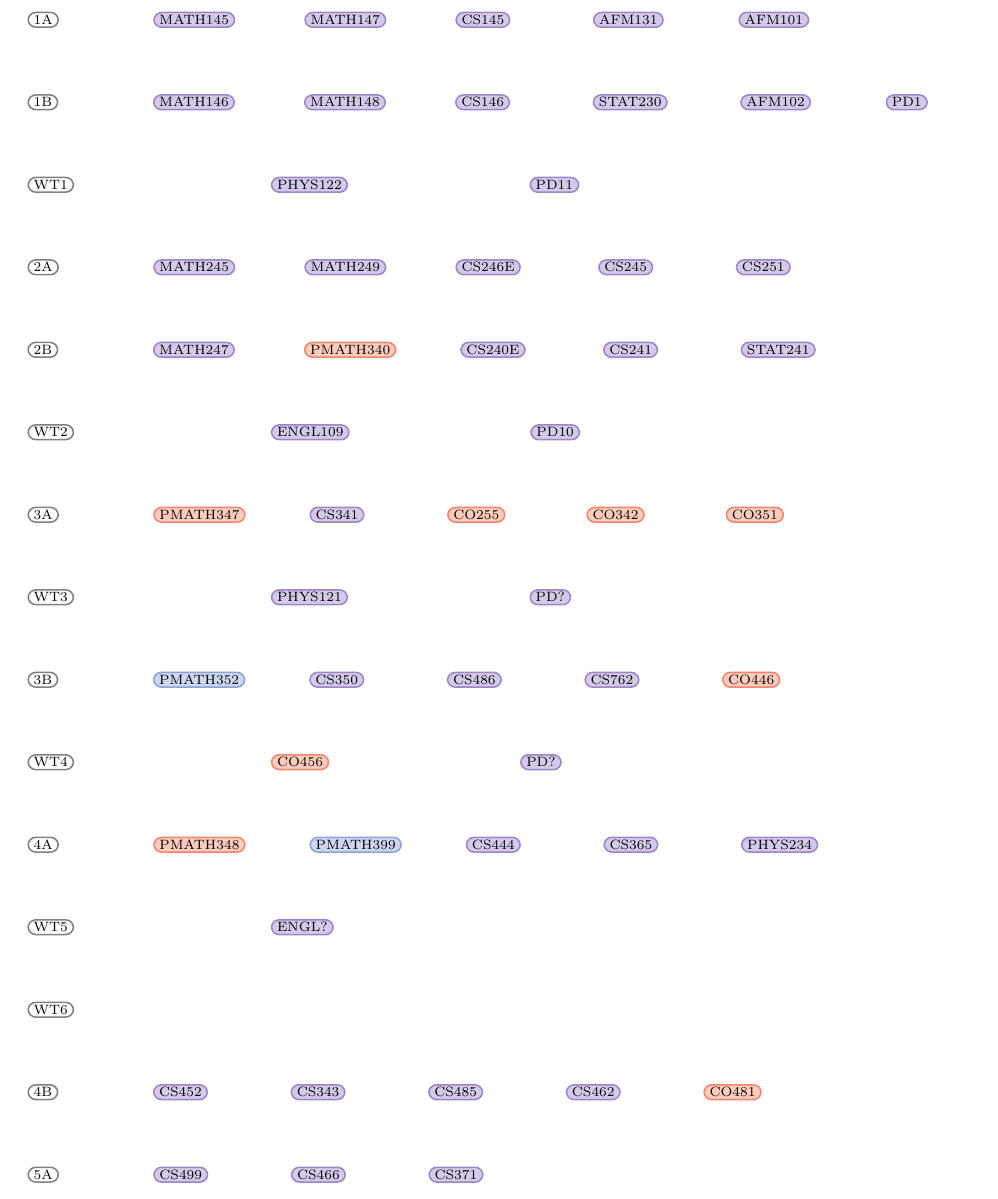
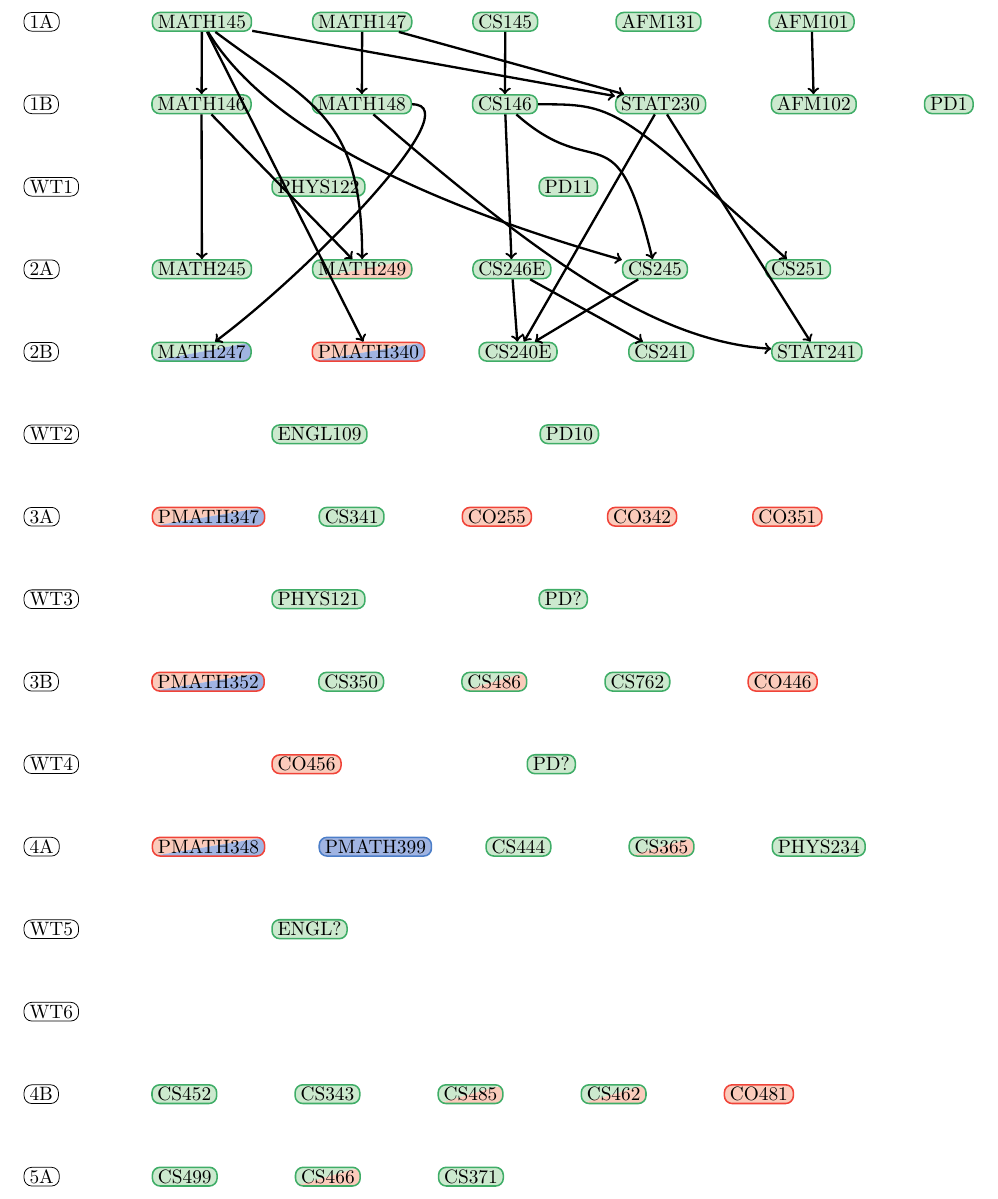
Before and after one commit to felix990302/course_graph, a LaTeX document (course_graph.tex): part of the page, cut so that both start at the same text. Compiled offline with pdfLaTeX.

Commit message:
started adding prereqs to graph

```diff
--- a/course_graph.tex
+++ b/course_graph.tex
@@ -12,6 +12,8 @@
 \usepackage{physics}
 \usepackage{tikz}
 \usepackage{float}
+
+\usetikzlibrary{shadows}
 
 % floor, ceiling, set
 \DeclarePairedDelimiter{\ceil}{\lceil}{\rceil}
@@ -37,57 +39,37 @@
 
 \begin{figure}[H]
     \centering
-    \tikzset{font=\scriptsize}
-    \tikzstyle{cs}=[rectangle,rounded corners,draw=Violet!50,fill=Violet!20,thick,inner xsep=0.1cm,inner ysep=0.5mm]
-    \tikzstyle{co}=[rectangle,rounded corners,draw=Red!50,fill=Red!20,thick,inner xsep=0.1cm,inner ysep=0.5mm]
-    \tikzstyle{pm}=[rectangle,rounded corners,draw=NavyBlue!50,fill=NavyBlue!20,thick,inner xsep=0.1cm,inner ysep=0.5mm]
-    \tikzstyle{term}=[rectangle,rounded corners,draw=black!50,thick,inner xsep=0.1cm,inner ysep=0.5mm]
+    \tikzset{font=\textbf\footnotesize}
     \begin{tikzpicture}[node distance=2cm]
-        \node[term,alias=last,anchor=west] (1A) at (0, 0) {1A};
-        \foreach \title/\style in {MATH145/cs,MATH147/cs,CS145/cs,AFM131/cs,AFM101/cs} {
-            \node (\title) [\style,right of=last,alias=last,anchor=west] {\title};
-        }
+        \tikzstyle{co pm fill}=[path picture={
+            \fill[Red!20] (path picture bounding box.south west)
+        -- (path picture bounding box.north east) -| cycle;
+            \fill[NavyBlue!40] (path picture bounding box.south west)
+        -- (path picture bounding box.north east) |- cycle;
+        }]
+        \tikzstyle{cs pm fill}=[path picture={
+            \fill[ForestGreen!20] (path picture bounding box.south west)
+        -- (path picture bounding box.north east) -| cycle;
+            \fill[NavyBlue!40] (path picture bounding box.south west)
+        -- (path picture bounding box.north east) |- cycle;
+        }]
+        \tikzstyle{cs co fill}=[path picture={
+            \fill[ForestGreen!20] (path picture bounding box.south west)
+        -- (path picture bounding box.north east) -| cycle;
+            \fill[Red!20] (path picture bounding box.south west)
+        -- (path picture bounding box.north east) |- cycle;
+        }]
 
-        \node[term,alias=last,anchor=west] (1B) at (0, -1.5) {1B};
-        \foreach \title/\style in {MATH146/cs,MATH148/cs,CS146/cs,STAT230/cs,AFM102/cs,PD1/cs} {
-            \node (\title) [\style,right of=last,alias=last,anchor=west] {\title};
-        }
+        \tikzstyle{basic}=[draw,rectangle,rounded corners,thick,inner xsep=0.1cm,inner ysep=0.5mm]
+        \tikzstyle{cs}=[basic,draw=ForestGreen!80,fill=ForestGreen!20]
+        \tikzstyle{co}=[basic,draw=Red!80,fill=Red!20]
+        \tikzstyle{pm}=[basic,draw=NavyBlue!80,fill=NavyBlue!40]
+        \tikzstyle{co pm}=[basic,draw=Red!80,co pm fill]
+        \tikzstyle{cs pm}=[basic,draw=ForestGreen!80,cs pm fill]
+        \tikzstyle{cs co}=[basic,draw=ForestGreen!80,cs co fill]
+        \tikzstyle{term}=[basic,thin]
 
-        \node[term,alias=last,anchor=west] (2A) at (0, -4.5) {2A};
-        \foreach \title/\style in {MATH245/cs,MATH249/cs,CS246E/cs,CS245/cs,CS251/cs} {
-            \node (\title) [\style,right of=last,alias=last,anchor=west] {\title};
-        }
-
-        \node[term,alias=last,anchor=west] (2B) at (0, -6) {2B};
-        \foreach \title/\style in {MATH247/cs,PMATH340/co,CS240E/cs,CS241/cs,STAT241/cs} {
-            \node (\title) [\style,right of=last,alias=last,anchor=west] {\title};
-        }
-
-        \node[term,alias=last,anchor=west] (3A) at (0, -9) {3A};
-        \foreach \title/\style in {PMATH347/co,CS341/cs,CO255/co,CO342/co,CO351/co} {
-            \node (\title) [\style,right of=last,alias=last,anchor=west] {\title};
-        }
-
-
-        \node[term,alias=last,anchor=west] (3B) at (0, -12) {3B};
-        \foreach \title/\style in {PMATH352/pm,CS350/cs,CS486/cs,CS762/cs,CO446/co} {
-            \node (\title) [\style,right of=last,alias=last,anchor=west] {\title};
-        }
-
-        \node[term,alias=last,anchor=west] (4A) at (0, -15) {4A};
-        \foreach \title/\style in {PMATH348/co,PMATH399/pm,CS444/cs,CS365/cs,PHYS234/cs} {
-            \node (\title) [\style,right of=last,alias=last,anchor=west] {\title};
-        }
-
-        \node[term,alias=last,anchor=west] (4B) at (0, -19.5) {4B};
-        \foreach \title/\style in {CS452/cs,CS343/cs,CS485/cs,CS462/cs,CO481/co} {
-            \node (\title) [\style,right of=last,alias=last,anchor=west] {\title};
-        }
-
-        \node[term,alias=last,anchor=west] (5A) at (0, -21) {5A};
-        \foreach \title/\style in {CS499/cs,CS466/cs,CS371/cs} {
-            \node (\title) [\style,right of=last,alias=last,anchor=west] {\title};
-        }
+        \tikzstyle{prereq}=[<-,very thick]
 
         \begin{scope}[node distance=4cm]
             \node[term,alias=last,anchor=west] (WT1) at (0, -3) {WT1};
```
Also changed, not shown: course_graph.pdf, course_graph.tex (69 more changed lines).
